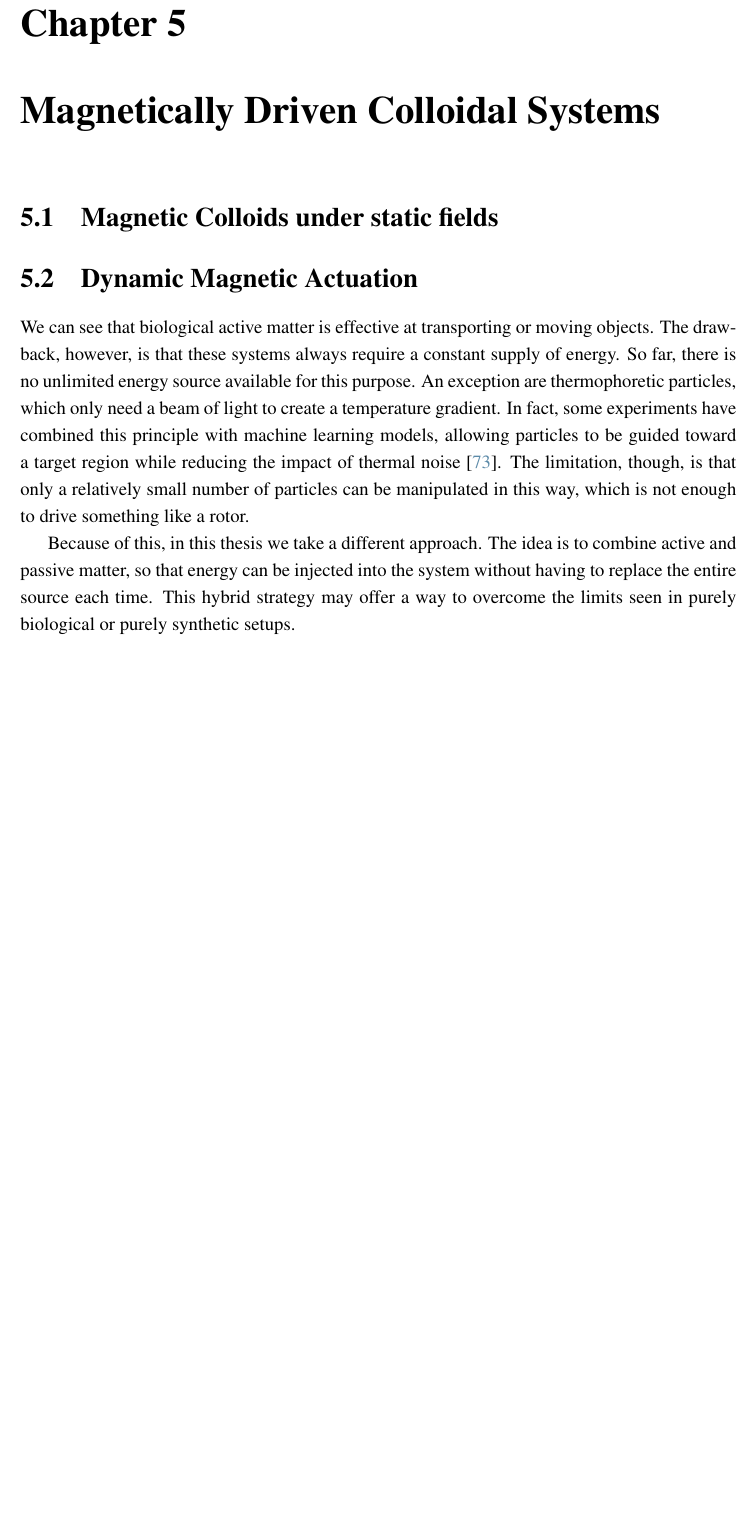
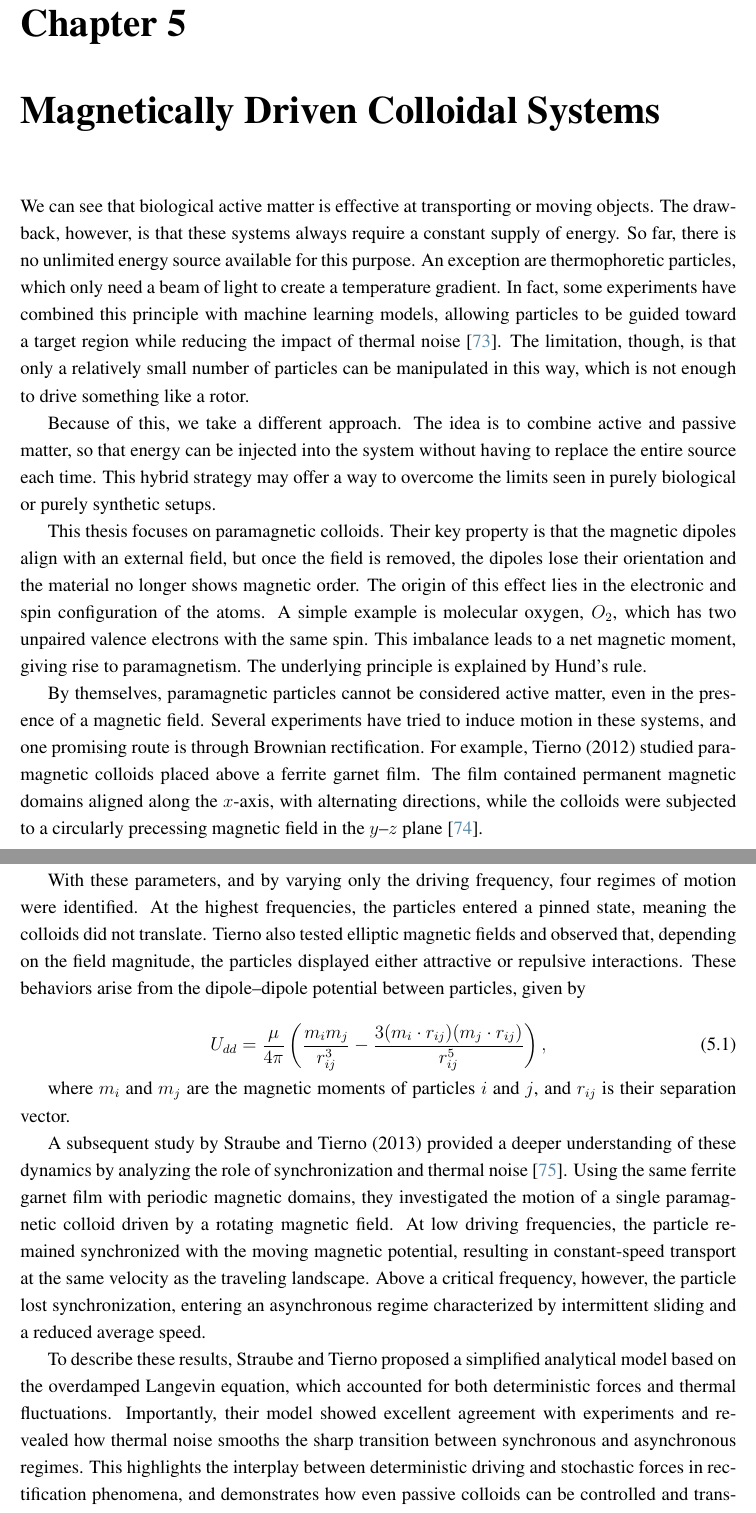
Before and after one commit to YerayCruz/manuscript, a LaTeX thesis (main.tex, which reads chapters/ch2_backgroung.tex): part of page 49 of 58 before the commit and two parts of pages 49 and 50 of 58 after it, the two joined at a grey line, cut so that both start at the same text, the shorter picture padded with empty space. Compiled offline with pdfLaTeX.

Commit message:
Feature: Explains paramagnetism

```diff
--- a/chapters/ch2_backgroung.tex
+++ b/chapters/ch2_backgroung.tex
@@ -627,13 +627,28 @@ This result demonstrates that combining bacterial activity with asymmetric bound
 \chapter{Magnetically Driven Colloidal Systems}
 \label{magneticallydrivencolloidalsystems}
 
-\section{Magnetic Colloids under static fields}
-
-\section{Dynamic Magnetic Actuation}
 
 We can see that biological active matter is effective at transporting or moving objects. The drawback, however, is that these systems always require a constant supply of energy. So far, there is no unlimited energy source available for this purpose. An exception are thermophoretic particles, which only need a beam of light to create a temperature gradient. In fact, some experiments have combined this principle with machine learning models, allowing particles to be guided toward a target region while reducing the impact of thermal noise \cite{muinos2021reinforcement}. The limitation, though, is that only a relatively small number of particles can be manipulated in this way, which is not enough to drive something like a rotor.
 
-Because of this, in this thesis we take a different approach. The idea is to combine active and passive matter, so that energy can be injected into the system without having to replace the entire source each time. This hybrid strategy may offer a way to overcome the limits seen in purely biological or purely synthetic setups.
+Because of this, we take a different approach. The idea is to combine active and passive matter, so that energy can be injected into the system without having to replace the entire source each time. This hybrid strategy may offer a way to overcome the limits seen in purely biological or purely synthetic setups.
+
+This thesis focuses on paramagnetic colloids. Their key property is that the magnetic dipoles align with an external field, but once the field is removed, the dipoles lose their orientation and the material no longer shows magnetic order. The origin of this effect lies in the electronic and spin configuration of the atoms. A simple example is molecular oxygen, $O_2$, which has two unpaired valence electrons with the same spin. This imbalance leads to a net magnetic moment, giving rise to paramagnetism. The underlying principle is explained by Hund’s rule.
+
+By themselves, paramagnetic particles cannot be considered active matter, even in the presence of a magnetic field. Several experiments have tried to induce motion in these systems, and one promising route is through Brownian rectification. For example, Tierno (2012) studied paramagnetic colloids placed above a ferrite garnet film. The film contained permanent magnetic domains aligned along the $x$-axis, with alternating directions, while the colloids were subjected to a circularly precessing magnetic field in the $y$–$z$ plane \cite{tierno2012depinning}.
+
+With these parameters, and by varying only the driving frequency, four regimes of motion were identified. At the highest frequencies, the particles entered a pinned state, meaning the colloids did not translate. Tierno also tested elliptic magnetic fields and observed that, depending on the field magnitude, the particles displayed either attractive or repulsive interactions. These behaviors arise from the dipole–dipole potential between particles, given by
+
+\begin{equation}
+U_{dd} = \frac{\mu}{4\pi} \left( \frac{m_i m_j}{r^3_{ij}} - \frac{3(m_i \cdot r_{ij})(m_j \cdot r_{ij})}{r^5_{ij}} \right),
+\label{eq:dipolepairpotential}
+\end{equation}
+
+where $m_i$ and $m_j$ are the magnetic moments of particles $i$ and $j$, and $r_{ij}$ is their separation vector.
+
+A subsequent study by Straube and Tierno (2013) provided a deeper understanding of these dynamics by analyzing the role of synchronization and thermal noise~\cite{arthur2013synchronous}. Using the same ferrite garnet film with periodic magnetic domains, they investigated the motion of a single paramagnetic colloid driven by a rotating magnetic field. At low driving frequencies, the particle remained synchronized with the moving magnetic potential, resulting in constant-speed transport at the same velocity as the traveling landscape. Above a critical frequency, however, the particle lost synchronization, entering an asynchronous regime characterized by intermittent sliding and a reduced average speed.
+
+To describe these results, Straube and Tierno proposed a simplified analytical model based on the overdamped Langevin equation, which accounted for both deterministic forces and thermal fluctuations. Importantly, their model showed excellent agreement with experiments and revealed how thermal noise smooths the sharp transition between synchronous and asynchronous regimes. This highlights the interplay between deterministic driving and stochastic forces in rectification phenomena, and demonstrates how even passive colloids can be controlled and transported through external fields when symmetry is broken.
+
 
 Fortunately, Ostinato et al. (2024)
 Dimer formation, exchange dynamics
```
Also changed, not shown: references.bib (+28 -0 lines), main.bbl, 10 other files.
